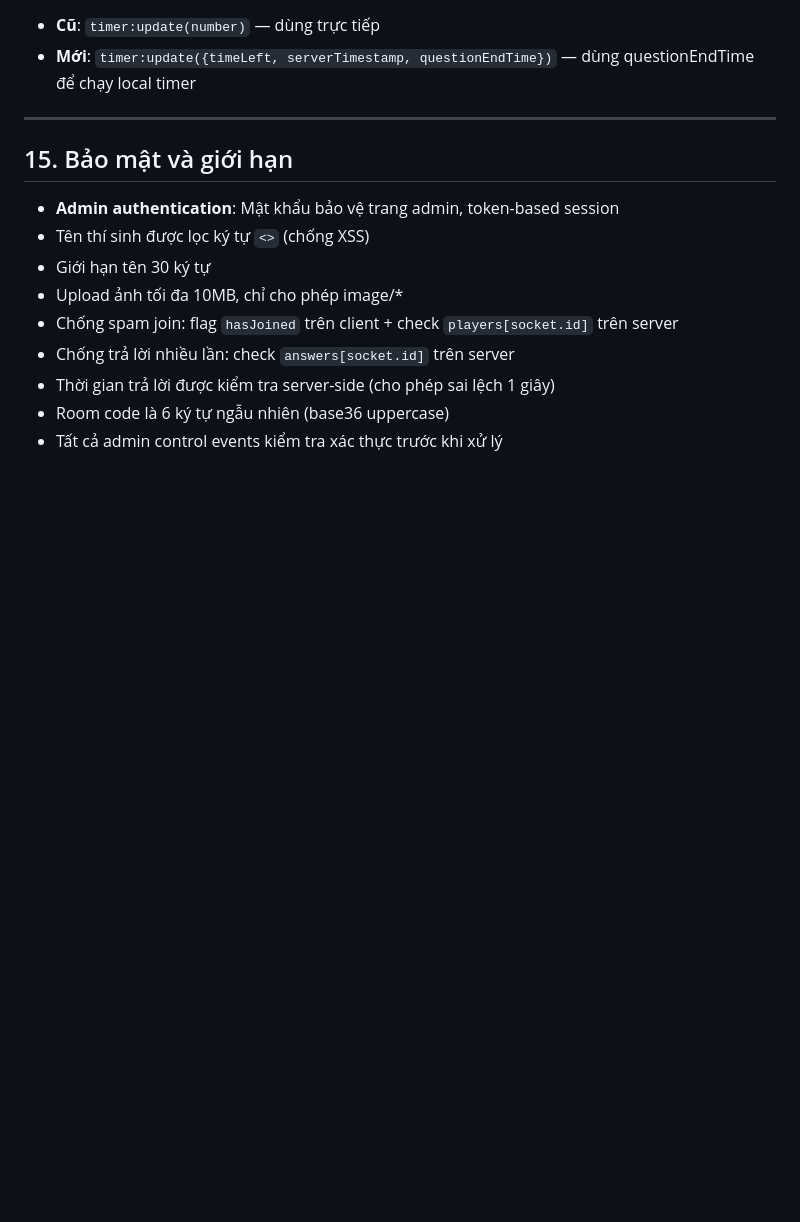
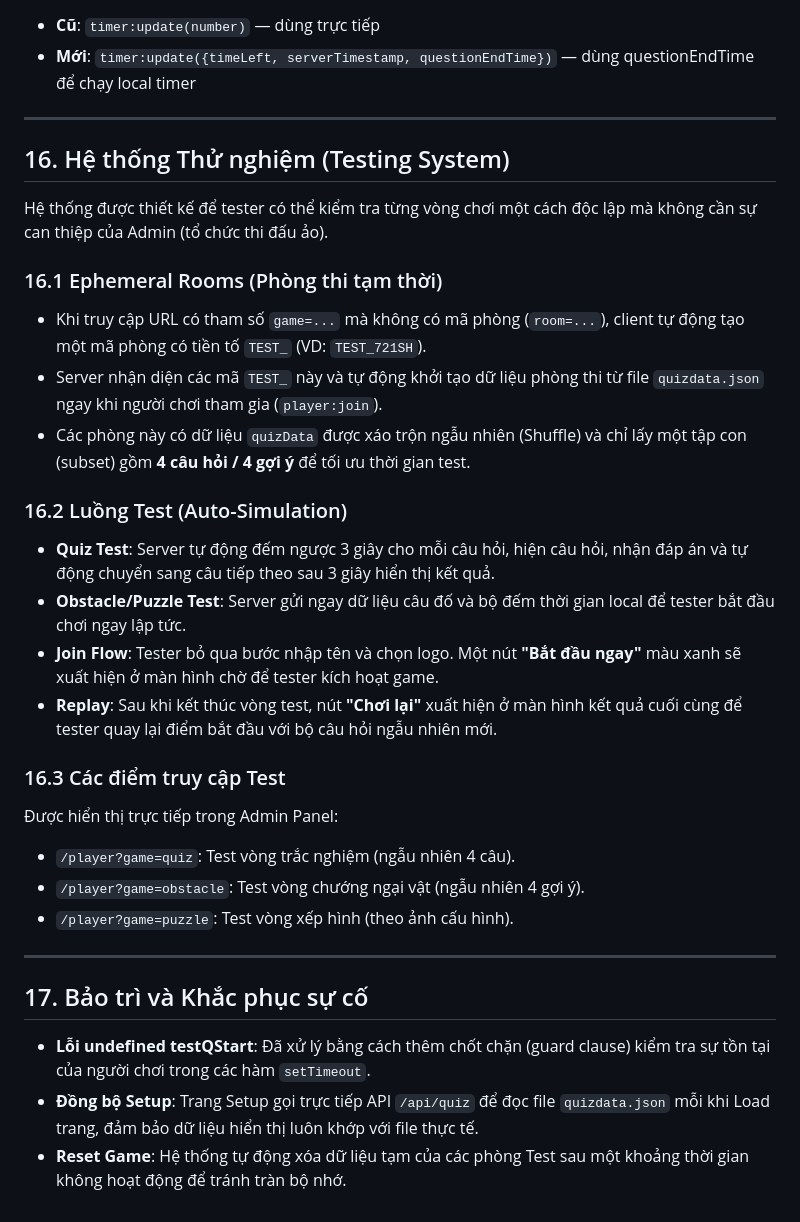
Before and after one commit to VuVietAnh2309/puzzle, a Markdown page: DOCS.md, the part around the change. Rendered like a GitHub page; blank space fills up the shorter version.

```diff
--- a/DOCS.md
+++ b/DOCS.md
@@ -630,14 +630,34 @@ function tickLocalTimer() {
 
 ---
 
-## 15. Bảo mật và giới hạn
+## 16. Hệ thống Thử nghiệm (Testing System)
 
-- **Admin authentication**: Mật khẩu bảo vệ trang admin, token-based session
-- Tên thí sinh được lọc ký tự `<>` (chống XSS)
-- Giới hạn tên 30 ký tự
-- Upload ảnh tối đa 10MB, chỉ cho phép image/*
-- Chống spam join: flag `hasJoined` trên client + check `players[socket.id]` trên server
-- Chống trả lời nhiều lần: check `answers[socket.id]` trên server
-- Thời gian trả lời được kiểm tra server-side (cho phép sai lệch 1 giây)
-- Room code là 6 ký tự ngẫu nhiên (base36 uppercase)
-- Tất cả admin control events kiểm tra xác thực trước khi xử lý
+Hệ thống được thiết kế để tester có thể kiểm tra từng vòng chơi một cách độc lập mà không cần sự can thiệp của Admin (tổ chức thi đấu ảo).
+
+### 16.1 Ephemeral Rooms (Phòng thi tạm thời)
+
+- Khi truy cập URL có tham số `game=...` mà không có mã phòng (`room=...`), client tự động tạo một mã phòng có tiền tố `TEST_` (VD: `TEST_721SH`).
+- Server nhận diện các mã `TEST_` này và tự động khởi tạo dữ liệu phòng thi từ file `quizdata.json` ngay khi người chơi tham gia (`player:join`).
+- Các phòng này có dữ liệu `quizData` được xáo trộn ngẫu nhiên (Shuffle) và chỉ lấy một tập con (subset) gồm **4 câu hỏi / 4 gợi ý** để tối ưu thời gian test.
+
+### 16.2 Luồng Test (Auto-Simulation)
+
+- **Quiz Test**: Server tự động đếm ngược 3 giây cho mỗi câu hỏi, hiện câu hỏi, nhận đáp án và tự động chuyển sang câu tiếp theo sau 3 giây hiển thị kết quả.
+- **Obstacle/Puzzle Test**: Server gửi ngay dữ liệu câu đố và bộ đếm thời gian local để tester bắt đầu chơi ngay lập tức.
+- **Join Flow**: Tester bỏ qua bước nhập tên và chọn logo. Một nút **"Bắt đầu ngay"** màu xanh sẽ xuất hiện ở màn hình chờ để tester kích hoạt game.
+- **Replay**: Sau khi kết thúc vòng test, nút **"Chơi lại"** xuất hiện ở màn hình kết quả cuối cùng để tester quay lại điểm bắt đầu với bộ câu hỏi ngẫu nhiên mới.
+
+### 16.3 Các điểm truy cập Test
+
+Được hiển thị trực tiếp trong Admin Panel:
+- `/player?game=quiz`: Test vòng trắc nghiệm (ngẫu nhiên 4 câu).
+- `/player?game=obstacle`: Test vòng chướng ngại vật (ngẫu nhiên 4 gợi ý).
+- `/player?game=puzzle`: Test vòng xếp hình (theo ảnh cấu hình).
+
+---
+
+## 17. Bảo trì và Khắc phục sự cố
+
+- **Lỗi undefined testQStart**: Đã xử lý bằng cách thêm chốt chặn (guard clause) kiểm tra sự tồn tại của người chơi trong các hàm `setTimeout`.
+- **Đồng bộ Setup**: Trang Setup gọi trực tiếp API `/api/quiz` để đọc file `quizdata.json` mỗi khi Load trang, đảm bảo dữ liệu hiển thị luôn khớp với file thực tế.
+- **Reset Game**: Hệ thống tự động xóa dữ liệu tạm của các phòng Test sau một khoảng thời gian không hoạt động để tránh tràn bộ nhớ.
```
Also changed, not shown: PLAN.md (added, +40 -0 lines), README.md (+47 -11 lines).
